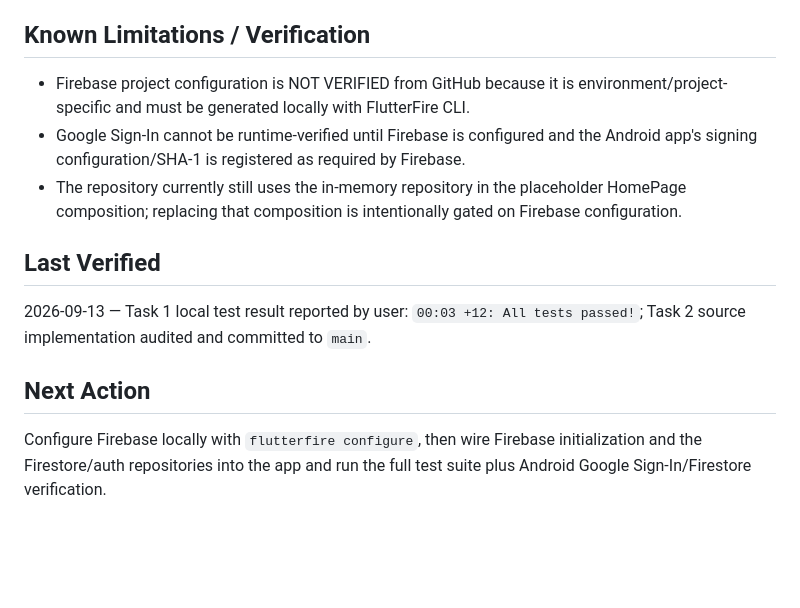
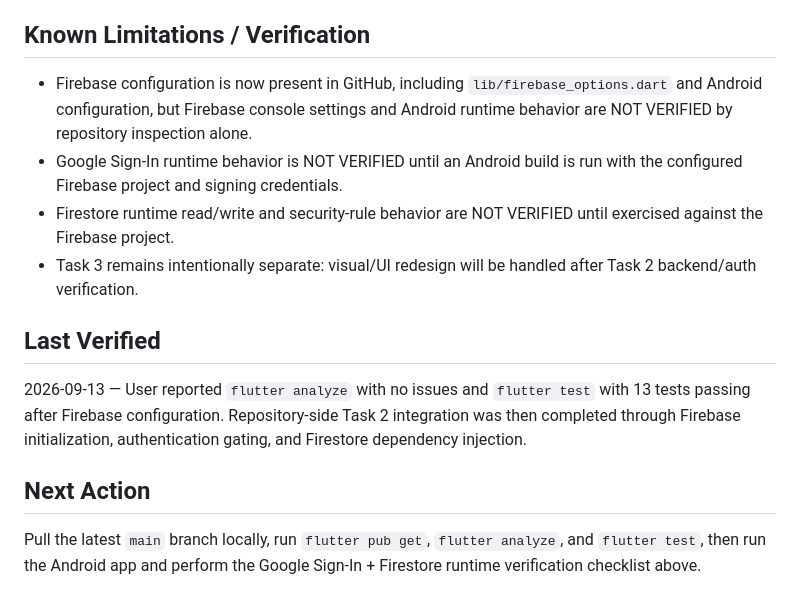
Before and after one commit to a-kabeer/Qaza-Namaz, a Markdown page: PROJECT_STATUS.md, the part around one of its changes. Drawn GitHub-style; blank space fills up the shorter version.

```diff
--- a/PROJECT_STATUS.md
+++ b/PROJECT_STATUS.md
@@ -49,11 +54,12 @@ Task 1 verified; Task 2 foundation implemented and awaiting local Firebase proje
 
 ## Known Limitations / Verification
-- Firebase project configuration is NOT VERIFIED from GitHub because it is environment/project-specific and must be generated locally with FlutterFire CLI.
-- Google Sign-In cannot be runtime-verified until Firebase is configured and the Android app's signing configuration/SHA-1 is registered as required by Firebase.
-- The repository currently still uses the in-memory repository in the placeholder HomePage composition; replacing that composition is intentionally gated on Firebase configuration.
+- Firebase configuration is now present in GitHub, including `lib/firebase_options.dart` and Android configuration, but Firebase console settings and Android runtime behavior are NOT VERIFIED by repository inspection alone.
+- Google Sign-In runtime behavior is NOT VERIFIED until an Android build is run with the configured Firebase project and signing credentials.
+- Firestore runtime read/write and security-rule behavior are NOT VERIFIED until exercised against the Firebase project.
+- Task 3 remains intentionally separate: visual/UI redesign will be handled after Task 2 backend/auth verification.
 
 ## Last Verified
-2026-09-13 — Task 1 local test result reported by user: `00:03 +12: All tests passed!`; Task 2 source implementation audited and committed to `main`.
+2026-09-13 — User reported `flutter analyze` with no issues and `flutter test` with 13 tests passing after Firebase configuration. Repository-side Task 2 integration was then completed through Firebase initialization, authentication gating, and Firestore dependency injection.
 
 ## Next Action
-Configure Firebase locally with `flutterfire configure`, then wire Firebase initialization and the Firestore/auth repositories into the app and run the full test suite plus Android Google Sign-In/Firestore verification.
+Pull the latest `main` branch locally, run `flutter pub get`, `flutter analyze`, and `flutter test`, then run the Android app and perform the Google Sign-In + Firestore runtime verification checklist above.
```
Also changed, not shown: other parts of PROJECT_STATUS.md (+21 -16 lines).
